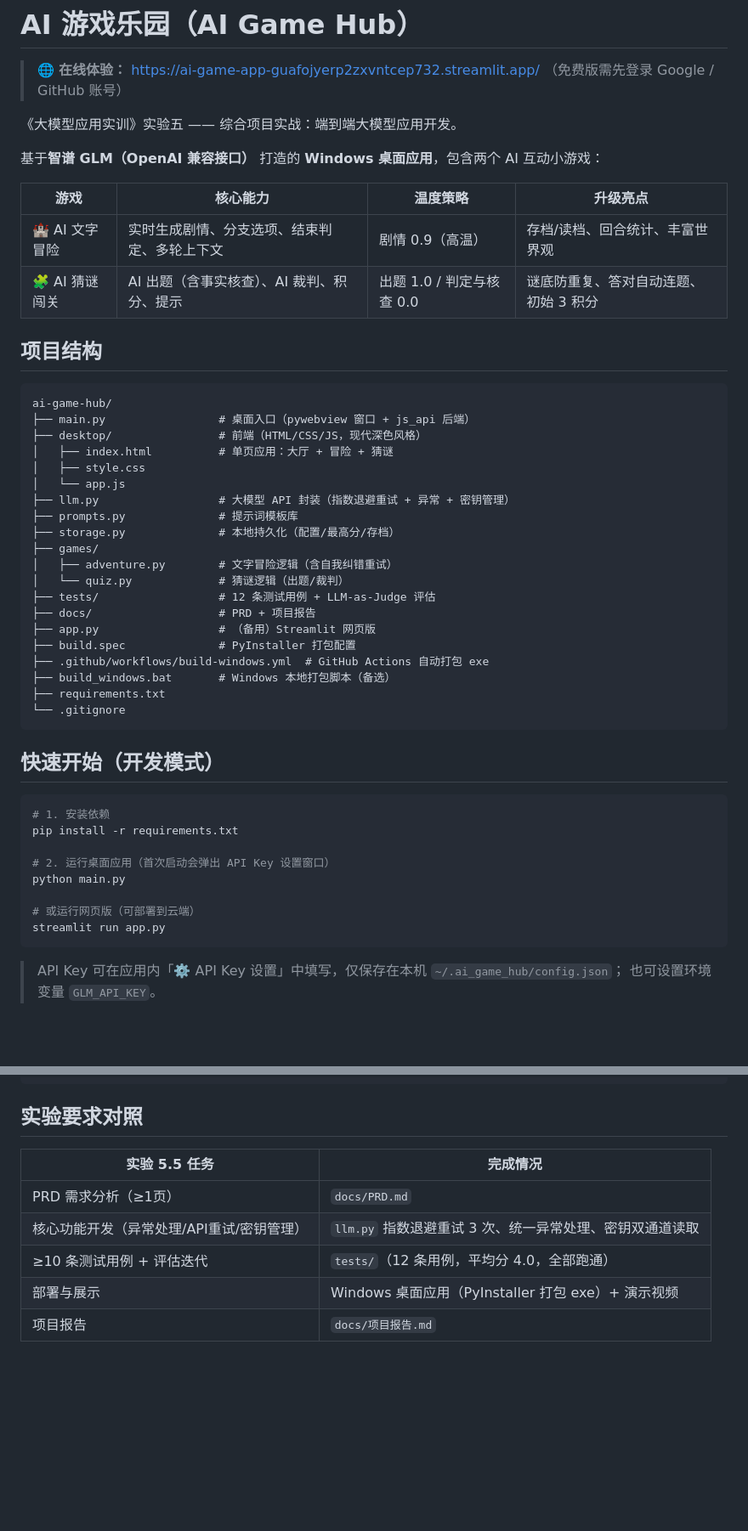
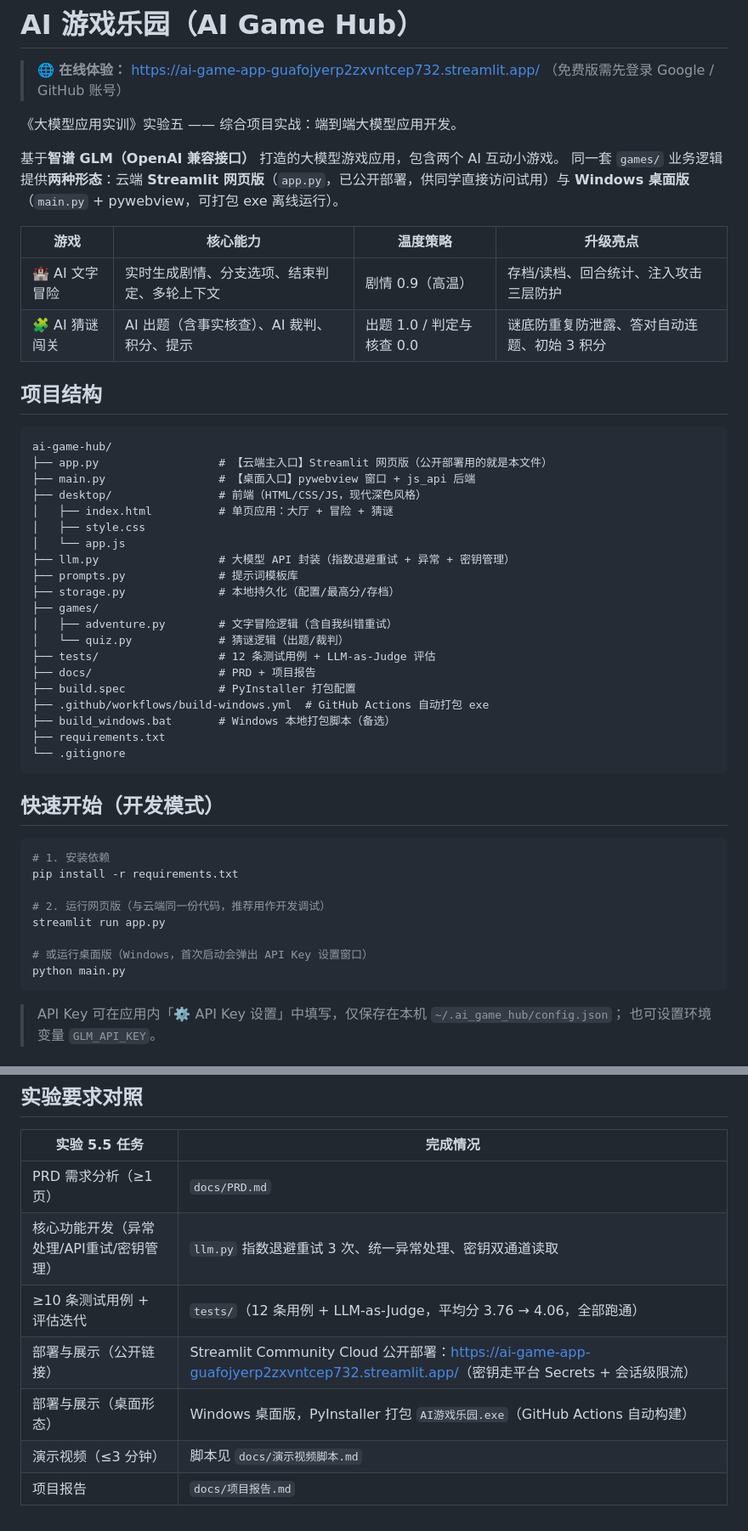
Before and after one commit to xjh123-cpu/ai-game-hub, a Markdown page: README.md, 2 parts joined by grey strips. Shown at 85% size. GitHub-like rendering; blank space fills up the shorter version.

Commit message:
docs: README 与实际形态对齐——网页版为公开部署主入口，补充部署链接与演示脚本索引

````diff
--- a/README.md
+++ b/README.md
@@ -5,18 +5,20 @@
 
 《大模型应用实训》实验五 —— 综合项目实战：端到端大模型应用开发。
 
-基于**智谱 GLM（OpenAI 兼容接口）** 打造的 **Windows 桌面应用**，包含两个 AI 互动小游戏：
+基于**智谱 GLM（OpenAI 兼容接口）** 打造的大模型游戏应用，包含两个 AI 互动小游戏。
+同一套 `games/` 业务逻辑提供**两种形态**：云端 **Streamlit 网页版**（`app.py`，已公开部署，供同学直接访问试用）与 **Windows 桌面版**（`main.py` + pywebview，可打包 exe 离线运行）。
 
 | 游戏 | 核心能力 | 温度策略 | 升级亮点 |
 |------|---------|---------|---------|
-| 🏰 AI 文字冒险 | 实时生成剧情、分支选项、结束判定、多轮上下文 | 剧情 0.9（高温） | 存档/读档、回合统计、丰富世界观 |
-| 🧩 AI 猜谜闯关 | AI 出题（含事实核查）、AI 裁判、积分、提示 | 出题 1.0 / 判定与核查 0.0 | 谜底防重复、答对自动连题、初始 3 积分 |
+| 🏰 AI 文字冒险 | 实时生成剧情、分支选项、结束判定、多轮上下文 | 剧情 0.9（高温） | 存档/读档、回合统计、注入攻击三层防护 |
+| 🧩 AI 猜谜闯关 | AI 出题（含事实核查）、AI 裁判、积分、提示 | 出题 1.0 / 判定与核查 0.0 | 谜底防重复防泄露、答对自动连题、初始 3 积分 |
 
 ## 项目结构
 
 ```
 ai-game-hub/
-├── main.py                 # 桌面入口（pywebview 窗口 + js_api 后端）
+├── app.py                  # 【云端主入口】Streamlit 网页版（公开部署用的就是本文件）
+├── main.py                 # 【桌面入口】pywebview 窗口 + js_api 后端
 ├── desktop/                # 前端（HTML/CSS/JS，现代深色风格）
 │   ├── index.html          # 单页应用：大厅 + 冒险 + 猜谜
 │   ├── style.css
@@ -29,7 +31,6 @@ ai-game-hub/
 │   └── quiz.py             # 猜谜逻辑（出题/裁判）
 ├── tests/                  # 12 条测试用例 + LLM-as-Judge 评估
 ├── docs/                   # PRD + 项目报告
-├── app.py                  # （备用）Streamlit 网页版
 ├── build.spec              # PyInstaller 打包配置
 ├── .github/workflows/build-windows.yml  # GitHub Actions 自动打包 exe
 ├── build_windows.bat       # Windows 本地打包脚本（备选）
@@ -43,11 +44,11 @@ ai-game-hub/
 # 1. 安装依赖
 pip install -r requirements.txt
 
-# 2. 运行桌面应用（首次启动会弹出 API Key 设置窗口）
+# 2. 运行网页版（与云端同一份代码，推荐用作开发调试）
+streamlit run app.py
+
+# 或运行桌面版（Windows，首次启动会弹出 API Key 设置窗口）
 python main.py
-
-# 或运行网页版（可部署到云端）
-streamlit run app.py
 ```
 
 > API Key 可在应用内「⚙️ API Key 设置」中填写，仅保存在本机 `~/.ai_game_hub/config.json`；
@@ -96,6 +97,8 @@ python tests/evaluate.py   # 12 条用例 + LLM-as-Judge 三维度评分
 |--------------|---------|
 | PRD 需求分析（≥1页） | `docs/PRD.md` |
 | 核心功能开发（异常处理/API重试/密钥管理） | `llm.py` 指数退避重试 3 次、统一异常处理、密钥双通道读取 |
-| ≥10 条测试用例 + 评估迭代 | `tests/`（12 条用例，平均分 4.0，全部跑通） |
-| 部署与展示 | Windows 桌面应用（PyInstaller 打包 exe）+ 演示视频 |
+| ≥10 条测试用例 + 评估迭代 | `tests/`（12 条用例 + LLM-as-Judge，平均分 3.76 → 4.06，全部跑通） |
+| 部署与展示（公开链接） | Streamlit Community Cloud 公开部署：<https://ai-game-app-guafojyerp2zxvntcep732.streamlit.app/>（密钥走平台 Secrets + 会话级限流） |
+| 部署与展示（桌面形态） | Windows 桌面版，PyInstaller 打包 `AI游戏乐园.exe`（GitHub Actions 自动构建） |
+| 演示视频（≤3 分钟） | 脚本见 `docs/演示视频脚本.md` |
 | 项目报告 | `docs/项目报告.md` |
````
